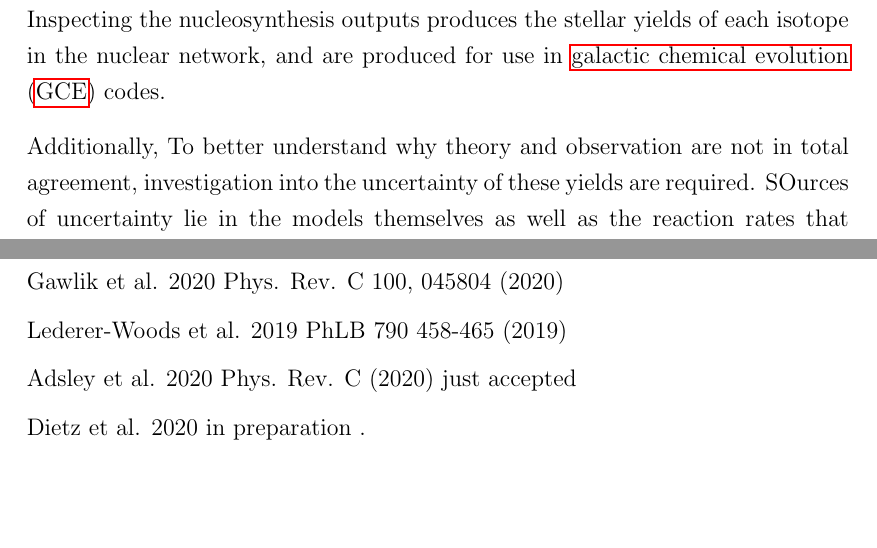
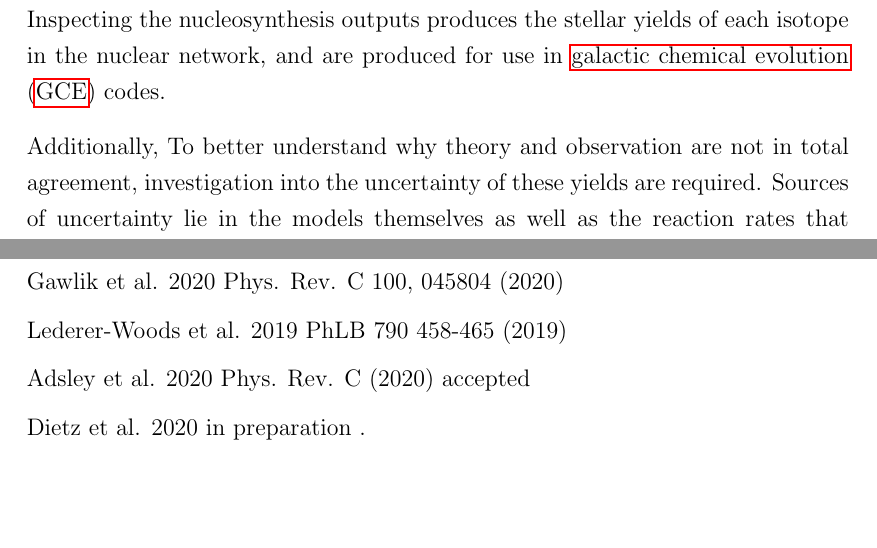
Before and after one commit to Bigash94/PhD_third_year_assessment, a LaTeX thesis (master.tex): two parts of pages 2 and 4 of 18, joined at a grey line, cut so that both start at the same text. Compiled offline with pdfLaTeX.

Commit message:
Updates from Overleaf

```diff
--- a/master.tex
+++ b/master.tex
@@ -44,7 +44,7 @@ Battino, Tattersall et al. 2019 MNRAS 489 1082-1098 (2019) \par
 \noindent Lugaro et al. 2020 ApJ 898 96 (2020) \par
 \noindent Gawlik et al. 2020 Phys. Rev. C 100, 045804 (2020) \par
 \noindent Lederer-Woods et al. 2019 PhLB 790 458-465 (2019) \par
-\noindent Adsley et al. 2020 Phys. Rev. C (2020) just accepted\par
+\noindent Adsley et al. 2020 Phys. Rev. C (2020) accepted\par
 \noindent Dietz et al. 2020 in preparation
 }
 \makedeclaration
```
Also changed, not shown: thesis-frontmatter/abstract.tex (+1 -1 lines).
